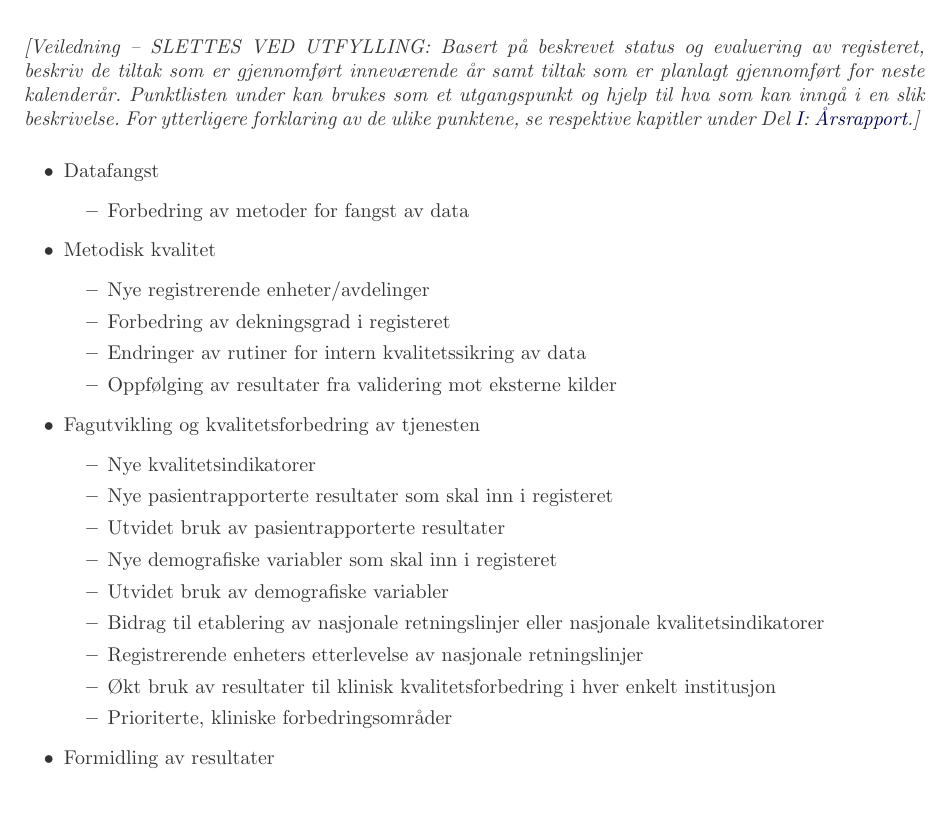
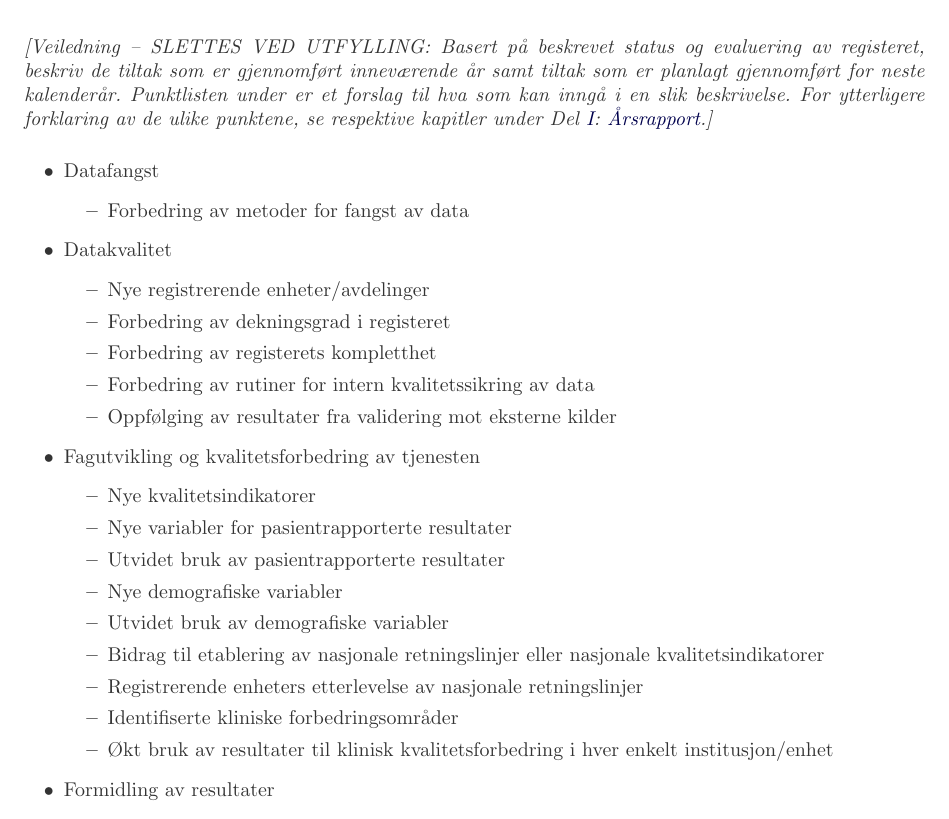
Before and after one commit to Rapporteket/RARTemplate, a LaTeX document (src/qRegAnnualReport.tex): part of page 17 of 21, cut so that both start at the same text. Compiled offline with pdfLaTeX.

Commit message:
Videre utvikling av registeret #7

```diff
--- a/src/qRegAnnualReport.tex
+++ b/src/qRegAnnualReport.tex
@@ -548,9 +548,9 @@ løpet av de siste to år.}
 \chapter{Forbedringstiltak}
 \guide{Basert på beskrevet status og evaluering av registeret, beskriv de
 tiltak som er gjennomført inneværende år samt tiltak som er planlagt gjennomført
-for neste kalenderår. Punktlisten under kan brukes som et utgangspunkt og hjelp
-til hva som kan inngå i en slik beskrivelse. For ytterligere forklaring av de
-ulike punktene, se respektive kapitler under Del \ref{par:rap}:
+for neste kalenderår. Punktlisten under er et forslag til hva som kan inngå i en
+slik beskrivelse. For ytterligere forklaring av de ulike punktene, se respektive
+kapitler under Del \ref{par:rap}:
 \nameref{par:rap}.}
 
 \begin{itemize}
@@ -558,26 +558,27 @@ ulike punktene, se respektive kapitler under Del \ref{par:rap}:
     \begin{itemize}
       \item Forbedring av metoder for fangst av data
     \end{itemize}
-  \item Metodisk kvalitet
+  \item Datakvalitet
     \begin{itemize}
       \item Nye registrerende enheter/avdelinger
       \item Forbedring av dekningsgrad i registeret
-      \item Endringer av rutiner for intern kvalitetssikring av data
+      \item Forbedring av registerets kompletthet
+      \item Forbedring av rutiner for intern kvalitetssikring av data
       \item Oppfølging av resultater fra validering mot eksterne kilder
     \end{itemize}
   \item Fagutvikling og kvalitetsforbedring av tjenesten
     \begin{itemize}
       \item Nye kvalitetsindikatorer
-      \item Nye pasientrapporterte resultater som skal inn i registeret
+      \item Nye variabler for pasientrapporterte resultater
       \item Utvidet bruk av pasientrapporterte resultater
-      \item Nye demografiske variabler som skal inn i registeret
+      \item Nye demografiske variabler
       \item Utvidet bruk av demografiske variabler
       \item Bidrag til etablering av nasjonale retningslinjer eller
         nasjonale kvalitetsindikatorer
       \item Registrerende enheters etterlevelse av nasjonale retningslinjer
+      \item Identifiserte kliniske forbedringsområder
       \item Økt bruk av resultater til klinisk kvalitetsforbedring i hver
-        enkelt institusjon
-      \item Prioriterte, kliniske forbedringsområder
+        enkelt institusjon/enhet
     \end{itemize}
   \item Formidling av resultater
     \begin{itemize}
```
